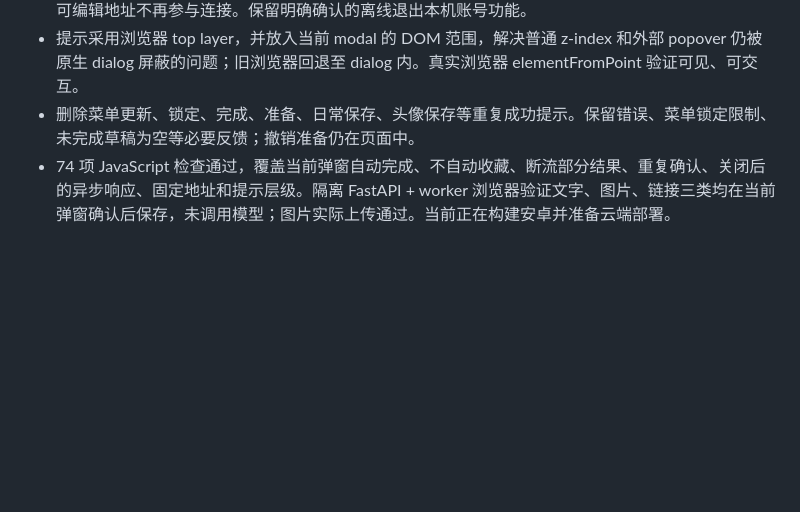
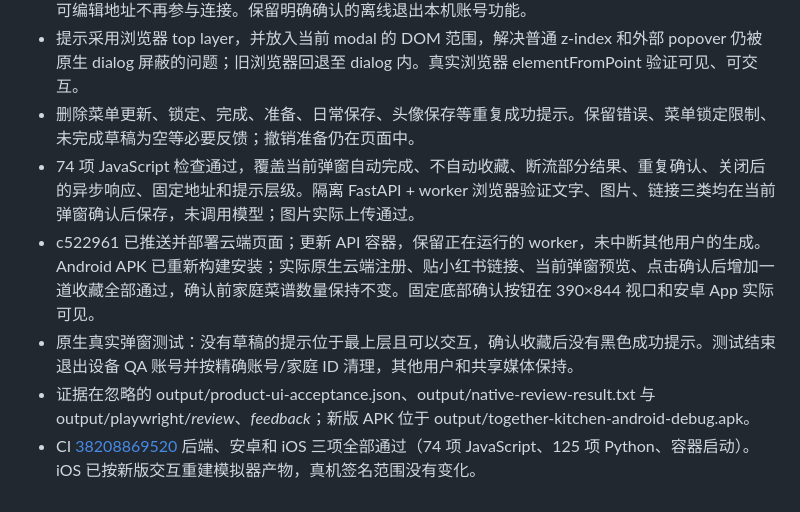
Before and after one commit to zhnuc/food_menu, a Markdown page: docs/backend-progress.md, the part around the change. Drawn GitHub-style; blank space fills up the shorter version.

Commit message:
Record native and browser product flow acceptance [skip ci]

```diff
--- a/docs/backend-progress.md
+++ b/docs/backend-progress.md
@@ -118,4 +118,8 @@
 - 移除用户设置中的服务器连接和任务入口；原生地址只读取安装包 APP_API_URL，旧版 localStorage 可编辑地址不再参与连接。保留明确确认的离线退出本机账号功能。
 - 提示采用浏览器 top layer，并放入当前 modal 的 DOM 范围，解决普通 z-index 和外部 popover 仍被原生 dialog 屏蔽的问题；旧浏览器回退至 dialog 内。真实浏览器 elementFromPoint 验证可见、可交互。
 - 删除菜单更新、锁定、完成、准备、日常保存、头像保存等重复成功提示。保留错误、菜单锁定限制、未完成草稿为空等必要反馈；撤销准备仍在页面中。
-- 74 项 JavaScript 检查通过，覆盖当前弹窗自动完成、不自动收藏、断流部分结果、重复确认、关闭后的异步响应、固定地址和提示层级。隔离 FastAPI + worker 浏览器验证文字、图片、链接三类均在当前弹窗确认后保存，未调用模型；图片实际上传通过。当前正在构建安卓并准备云端部署。
+- 74 项 JavaScript 检查通过，覆盖当前弹窗自动完成、不自动收藏、断流部分结果、重复确认、关闭后的异步响应、固定地址和提示层级。隔离 FastAPI + worker 浏览器验证文字、图片、链接三类均在当前弹窗确认后保存，未调用模型；图片实际上传通过。
+- c522961 已推送并部署云端页面；更新 API 容器，保留正在运行的 worker，未中断其他用户的生成。Android APK 已重新构建安装；实际原生云端注册、贴小红书链接、当前弹窗预览、点击确认后增加一道收藏全部通过，确认前家庭菜谱数量保持不变。固定底部确认按钮在 390×844 视口和安卓 App 实际可见。
+- 原生真实弹窗测试：没有草稿的提示位于最上层且可以交互，确认收藏后没有黑色成功提示。测试结束退出设备 QA 账号并按精确账号/家庭 ID 清理，其他用户和共享媒体保持。
+- 证据在忽略的 output/product-ui-acceptance.json、output/native-review-result.txt 与 output/playwright/*review*、*feedback*；新版 APK 位于 output/together-kitchen-android-debug.apk。
+- CI [38208869520](https://github.com/zhnuc/food_menu/actions/runs/38208869520) 后端、安卓和 iOS 三项全部通过（74 项 JavaScript、125 项 Python、容器启动）。iOS 已按新版交互重建模拟器产物，真机签名范围没有变化。
```
